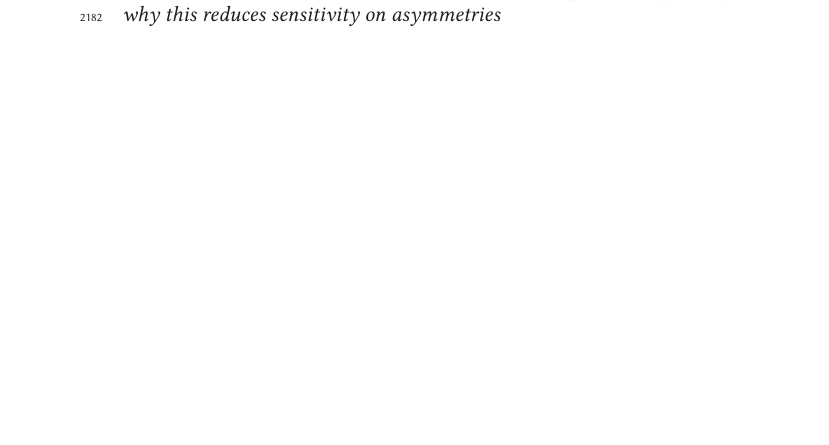
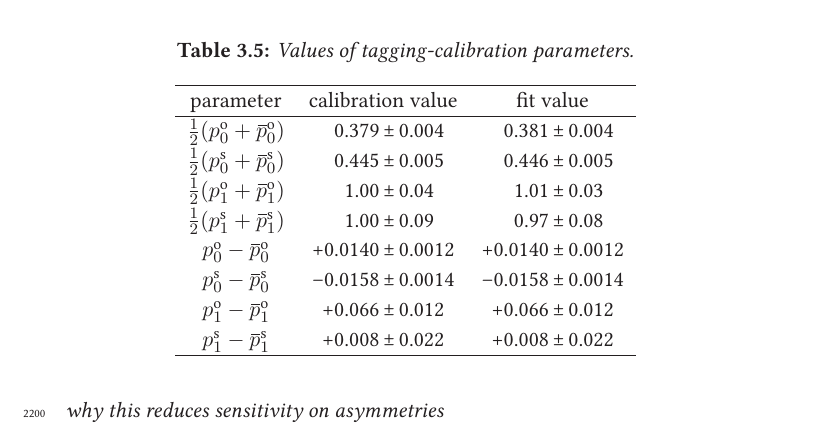
Before and after one commit to jvanleerdam/PhD-thesis, a LaTeX thesis (thesis.tex, which reads analysis/tagging.tex): part of page 104 of 159 before the commit and part of page 105 of 159 after it, cut at the place of the change, the shorter picture padded with empty space. Compiled offline with XeLaTeX; a LaTeX package or settings file that is missing is left out.

Commit message:
WIP: flavour tagging

```diff
--- a/analysis/tagging.tex
+++ b/analysis/tagging.tex
@@ -247,3 +260,23 @@ algorithms. The wrong-tag probabilities for untagged decays are given by $\wTag$
+\begin{table}[htb]
+  \centering
+  \caption{Values of tagging-calibration parameters.}
+  \label{tab:tagCalib}
+  \renewcommand{\arraystretch}{1.1}
+  \begin{tabular}{ccc}
+    \hline
+    parameter                                                 &  calibration value               &  fit value  \\
+    \hline
+    $\tfrac{1}{2}(\pTag[0][\text{o}]+\pTagBar[0][\text{o}])$  &  \phantom{\tp}0.379\textpm0.004  &  \phantom{\tp}0.381\textpm0.004  \\
+    $\tfrac{1}{2}(\pTag[0][\text{s}]+\pTagBar[0][\text{s}])$  &  \phantom{\tp}0.445\textpm0.005  &  \phantom{\tp}0.446\textpm0.005  \\
+    $\tfrac{1}{2}(\pTag[1][\text{o}]+\pTagBar[1][\text{o}])$  &  \phantom{\tp}1.00\textpm0.04    &  \phantom{\tp}1.01\textpm0.03    \\
+    $\tfrac{1}{2}(\pTag[1][\text{s}]+\pTagBar[1][\text{s}])$  &  \phantom{\tp}1.00\textpm0.09    &  \phantom{\tp}0.97\textpm0.08    \\
+    $\pTag[0][\text{o}]-\pTagBar[0][\text{o}]$                &  \tp0.0140\textpm0.0012          &  \tp0.0140\textpm0.0012          \\
+    $\pTag[0][\text{s}]-\pTagBar[0][\text{s}]$                &  \tm0.0158\textpm0.0014          &  \tm0.0158\textpm0.0014          \\
+    $\pTag[1][\text{o}]-\pTagBar[1][\text{o}]$                &  \tp0.066\textpm0.012            &  \tp0.066\textpm0.012            \\
+    $\pTag[1][\text{s}]-\pTagBar[1][\text{s}]$                &  \tp0.008\textpm0.022            &  \tp0.008\textpm0.022            \\
+    \hline
+  \end{tabular}
+\end{table}
 
 \textit{discuss $\etaOS$ and $\etaSS$ distributions (adjust plot labels)}
 \begin{figure}[htbp]
```
Also changed, not shown: analysis/tagging.tex (25 more changed lines).
